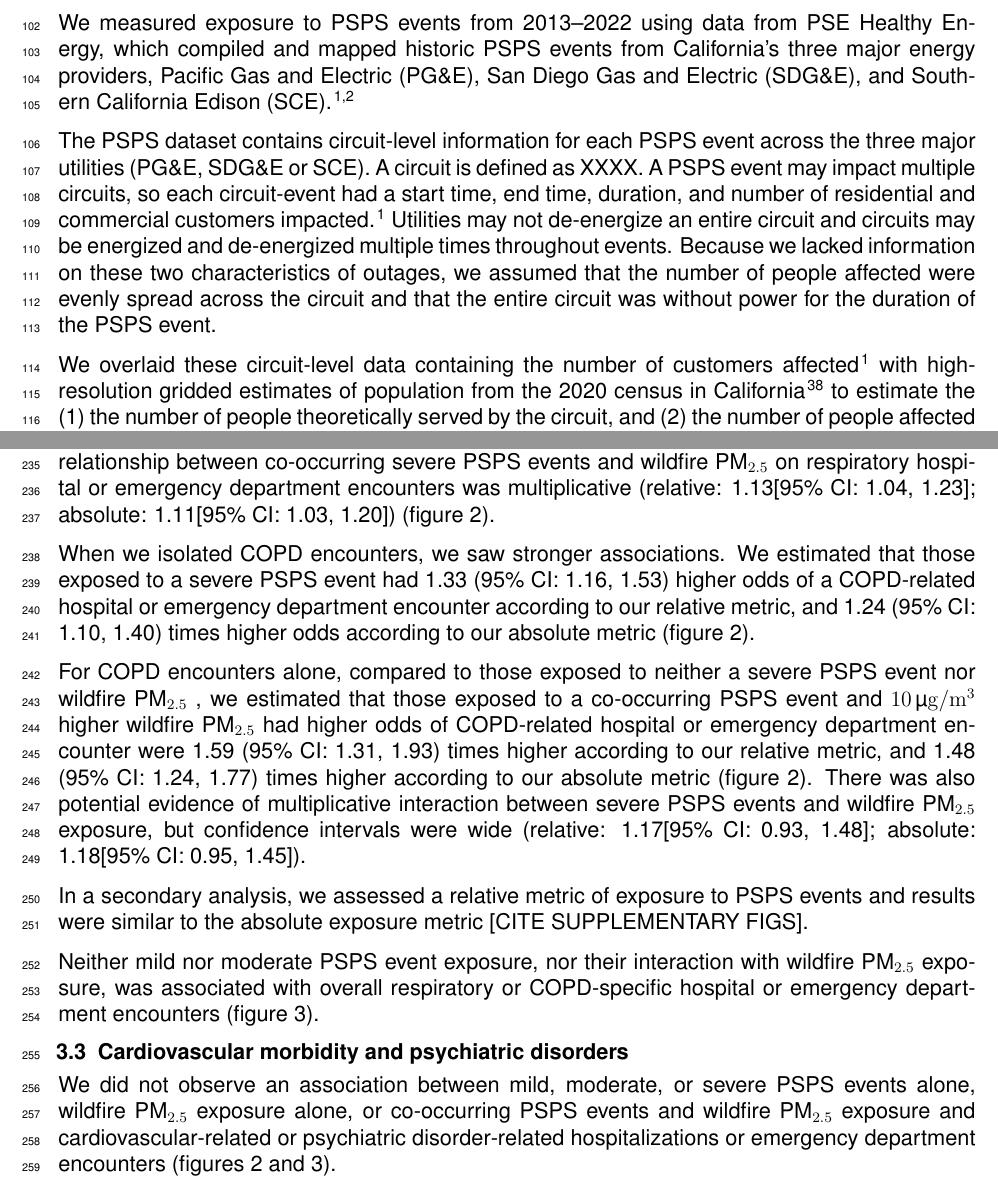
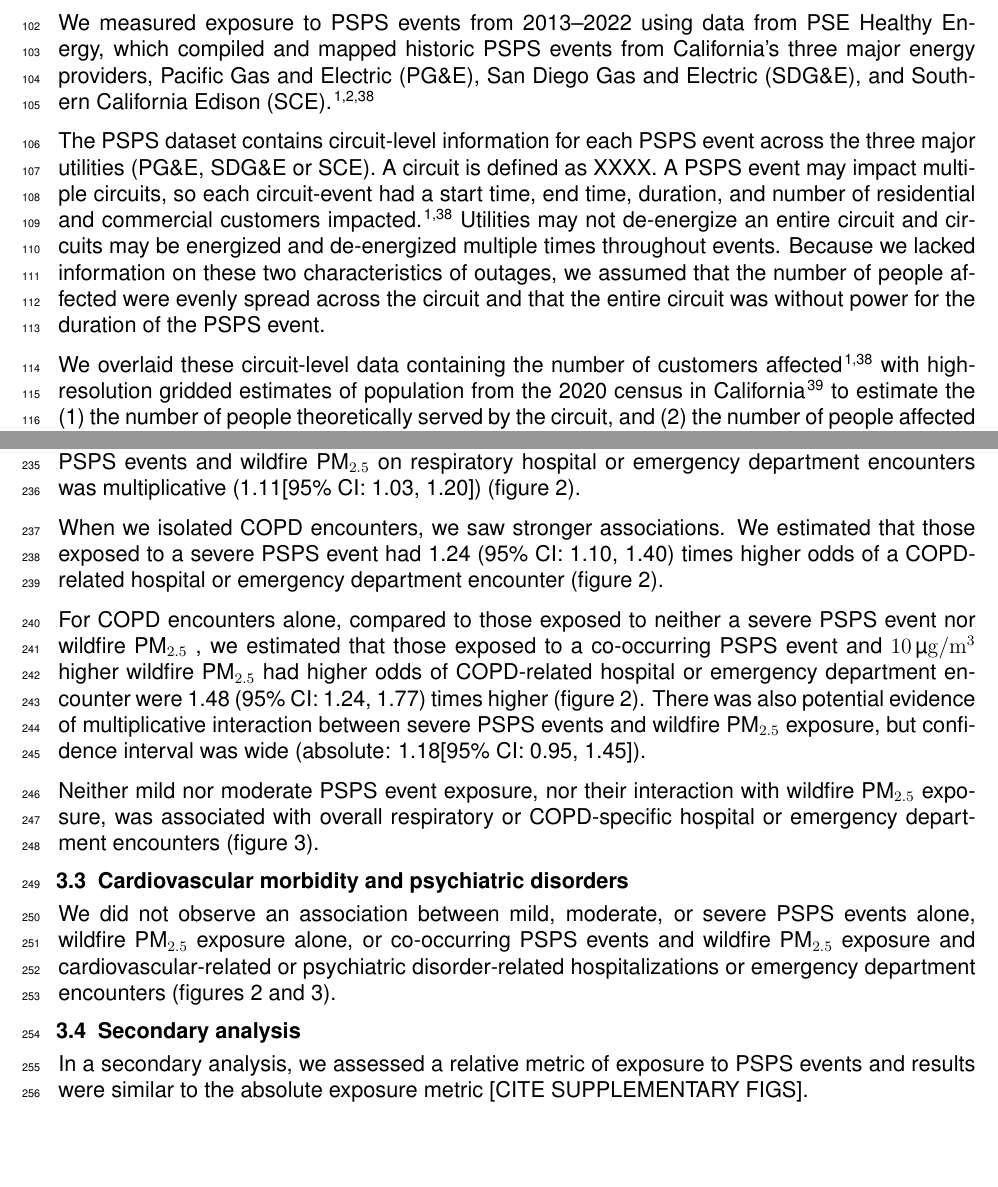
Before and after one commit to laurenwilner/psps_paper_2025, a LaTeX document (main.tex, which reads sections/03_methods.tex, sections/04_results.tex): two parts of pages 4 and 8 of 23, joined at a grey line, cut so that both start at the same text, the shorter picture padded with empty space. Compiled offline with pdfLaTeX.

Commit message:
Updates from Overleaf

```diff
--- a/sections/03_methods.tex
+++ b/sections/03_methods.tex
@@ -10,11 +10,11 @@ In this zip code-level time-stratified case-crossover\citep{lumley2000bias} stud
 \subsection{Exposures and covariates}
 
 \subsubsection{PSPS data}
-We measured exposure to PSPS events from 2013--2022 using data from PSE Healthy Energy, which compiled and mapped historic PSPS events from California's three major energy providers, Pacific Gas and Electric (PG\&E), San Diego Gas and Electric (SDG\&E), and Southern California Edison (SCE).\citep{cpuc_psps_reports, pse_healthy_energy}
+We measured exposure to PSPS events from 2013--2022 using data from PSE Healthy Energy, which compiled and mapped historic PSPS events from California's three major energy providers, Pacific Gas and Electric (PG\&E), San Diego Gas and Electric (SDG\&E), and Southern California Edison (SCE).\citep{cpuc_psps_reports, pse_healthy_energy, cpuc_psps_2025}
 
-The PSPS dataset contains circuit-level information for each PSPS event across the three major utilities (PG\&E, SDG\&E or SCE). A circuit is defined as XXXX. A PSPS event may impact multiple circuits, so each circuit-event had a start time, end time, duration, and number of residential and commercial customers impacted.\citep{pse_healthy_energy} Utilities may not de-energize an entire circuit and circuits may be energized and de-energized multiple times throughout events. Because we lacked information on these two characteristics of outages, we assumed that the number of people affected were evenly spread across the circuit and that the entire circuit was without power for the duration of the PSPS event.
+The PSPS dataset contains circuit-level information for each PSPS event across the three major utilities (PG\&E, SDG\&E or SCE). A circuit is defined as XXXX. A PSPS event may impact multiple circuits, so each circuit-event had a start time, end time, duration, and number of residential and commercial customers impacted.\citep{pse_healthy_energy, cpuc_psps_2025} Utilities may not de-energize an entire circuit and circuits may be energized and de-energized multiple times throughout events. Because we lacked information on these two characteristics of outages, we assumed that the number of people affected were evenly spread across the circuit and that the entire circuit was without power for the duration of the PSPS event.
 
-We overlaid these circuit-level data containing the number of customers affected\citep{pse_healthy_energy} with high-resolution gridded estimates of population from the 2020 census in California\citep{depsky2022high} to estimate the (1) the number of people theoretically served by the circuit, and (2) the number of people affected and the number of people served at the zip code-level. We used this information to derive our exposure of interest, the total number of customers impacted each day of the PSPS event for each zip code. Based on tertiles of these counts, we categorized PSPS events as mild, moderate, or severe for each zip code-event. Most events exceeded a day, and the median duration was \medianduration{} hours. The PSPS tertiles of exposure were therefore calculated at the zip code-event level to ensure equal weighting of longer and shorter events and retain the basis of the severity evaluation being on number of people rather than duration.
+We overlaid these circuit-level data containing the number of customers affected\citep{pse_healthy_energy, cpuc_psps_2025} with high-resolution gridded estimates of population from the 2020 census in California\citep{depsky2022high} to estimate the (1) the number of people theoretically served by the circuit, and (2) the number of people affected and the number of people served at the zip code-level. We used this information to derive our exposure of interest, the total number of customers impacted each day of the PSPS event for each zip code. Based on tertiles of these counts, we categorized PSPS events as mild, moderate, or severe for each zip code-event. Most events exceeded a day, and the median duration was \medianduration{} hours. The PSPS tertiles of exposure were therefore calculated at the zip code-event level to ensure equal weighting of longer and shorter events and retain the basis of the severity evaluation being on number of people rather than duration.
 
 Because of highly variable population counts within zip codes, we also constructed a secondary metric meant to measure the relative severity of the PSPS event. This metric was computed by multiplying the total number of customers without power by the proportion of customers affected in each zip code. We again created tertiles of exposure at the zip code-event level.
 
--- a/sections/04_results.tex
+++ b/sections/04_results.tex
@@ -41,18 +41,21 @@ Using both our relative and absolute metrics, we found that severe PSPS exposure
 
 A 10 ug/m3 increase in 5-day average wildfire PM2.5, when no PSPS events occurred on the event day, was associated with a \wfsabsperc\% (95\% CI: \wfsabscilow, \wfsabscihigh) higher odds of a respiratory hospital or emergency department encounter (figure \ref{fig2}).
 
-Considering co-exposure, compared to no PSPS event and no wildfire \PM exposure, we estimated that those exposed to a co-occurring PSPS event and \SI[per-mode=symbol]{10}{\micro\gram\per\cubic\metre} higher wildfire \PM had higher odds of a respiratory hospital or emergency department encounter (relative: \respcombhybperc\% [95\% CI: \respcombhyblow{}, \respcombhybhigh{}]; absolute: \respcombabsperc\% [95\% CI: \respcombabslow{}, \respcombabshigh{}]) (figure \ref{fig2}). We found evidence that the relationship between co-occurring severe PSPS events and wildfire \PM on respiratory hospital or emergency department encounters was multiplicative (relative: \respinthybor [95\% CI: \respinthybcilow{}, \respinthybcihigh{}]; absolute: \respintabsor [95\% CI: \respintabscilow{}, \respintabscihigh{}]) (figure \ref{fig2}).
+Considering co-exposure, compared to no PSPS event and no wildfire \PM exposure, we estimated that those exposed to a co-occurring PSPS event and \SI[per-mode=symbol]{10}{\micro\gram\per\cubic\metre} higher wildfire \PM had higher odds of a respiratory hospital or emergency department encounter (\respcombabsperc\% [95\% CI: \respcombabslow{}, \respcombabshigh{}]) (figure \ref{fig2}). We found evidence that the relationship between co-occurring severe PSPS events and wildfire \PM on respiratory hospital or emergency department encounters was multiplicative (\respintabsor [95\% CI: \respintabscilow{}, \respintabscihigh{}]) (figure \ref{fig2}).
 
-When we isolated COPD encounters, we saw stronger associations. We estimated that those exposed to a severe PSPS event had \copdhybor{} (95\% CI: \copdhybcilow{}, \copdhybcihigh{}) higher odds of a COPD-related hospital or emergency department encounter according to our relative metric, and \copdabsor{} (95\% CI: \copdabscilow{}, \copdabscihigh{}) times higher odds according to our absolute metric (figure \ref{fig2}).
+When we isolated COPD encounters, we saw stronger associations. We estimated that those exposed to a severe PSPS event had \copdabsor{} (95\% CI: \copdabscilow{}, \copdabscihigh{}) times higher odds of a COPD-related hospital or emergency department encounter (figure \ref{fig2}).
 
-For COPD encounters alone, compared to those exposed to neither a severe PSPS event nor wildfire \PM, we estimated that those exposed to a co-occurring PSPS event and \SI[per-mode=symbol]{10}{\micro\gram\per\cubic\metre} higher wildfire \PM had higher odds of COPD-related hospital or emergency department encounter were \copdcombhybor{} (95\% CI: \copdcombhyblow{}, \copdcombhybhigh{}) times higher according to our relative metric, and \copdcombabsor{} (95\% CI: \copdcombabslow{}, \copdcombabshigh{}) times higher according to our absolute metric (figure \ref{fig2}). There was also potential evidence of multiplicative interaction between severe PSPS events and wildfire \PM exposure, but confidence intervals were wide (relative: \copdinthybor [95\% CI: \copdinthybcilow{}, \copdinthybcihigh{}]; absolute: \copdintabsor [95\% CI: \copdintabscilow{}, \copdintabscihigh{}]).
+For COPD encounters alone, compared to those exposed to neither a severe PSPS event nor wildfire \PM, we estimated that those exposed to a co-occurring PSPS event and \SI[per-mode=symbol]{10}{\micro\gram\per\cubic\metre} higher wildfire \PM had higher odds of COPD-related hospital or emergency department encounter were \copdcombabsor{} (95\% CI: \copdcombabslow{}, \copdcombabshigh{}) times higher (figure \ref{fig2}). There was also potential evidence of multiplicative interaction between severe PSPS events and wildfire \PM exposure, but confidence interval was wide (absolute: \copdintabsor [95\% CI: \copdintabscilow{}, \copdintabscihigh{}]).
 
-In a secondary analysis, we assessed a relative metric of exposure to PSPS events and results were similar to the absolute exposure metric [CITE SUPPLEMENTARY FIGS].
+
 
 Neither mild nor moderate PSPS event exposure, nor their interaction with wildfire \PM exposure, was associated with overall respiratory or COPD-specific hospital or emergency department encounters (figure \ref{supp_fig1}).
 
 \subsection{Cardiovascular morbidity and psychiatric disorders}
 We did not observe an association between mild, moderate, or severe PSPS events alone, wildfire \PM exposure alone, or co-occurring PSPS events and wildfire \PM exposure and cardiovascular-related or psychiatric disorder-related hospitalizations or emergency department encounters (figures \ref{fig2} and \ref{supp_fig1}).
+
+\subsection{Secondary analysis}
+In a secondary analysis, we assessed a relative metric of exposure to PSPS events and results were similar to the absolute exposure metric [CITE SUPPLEMENTARY FIGS].
 
 \begin{figure}[H]
     \centering
```
Also changed, not shown: refs.bib (+7 -0 lines).
